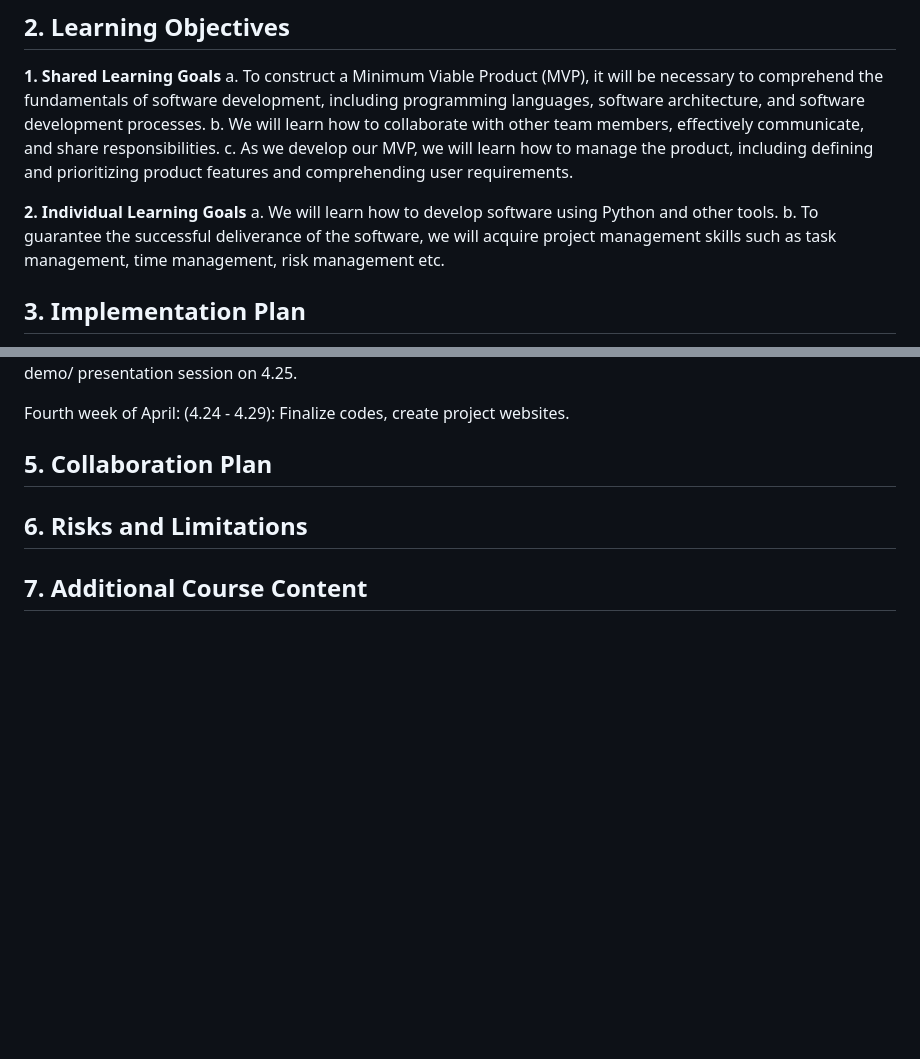
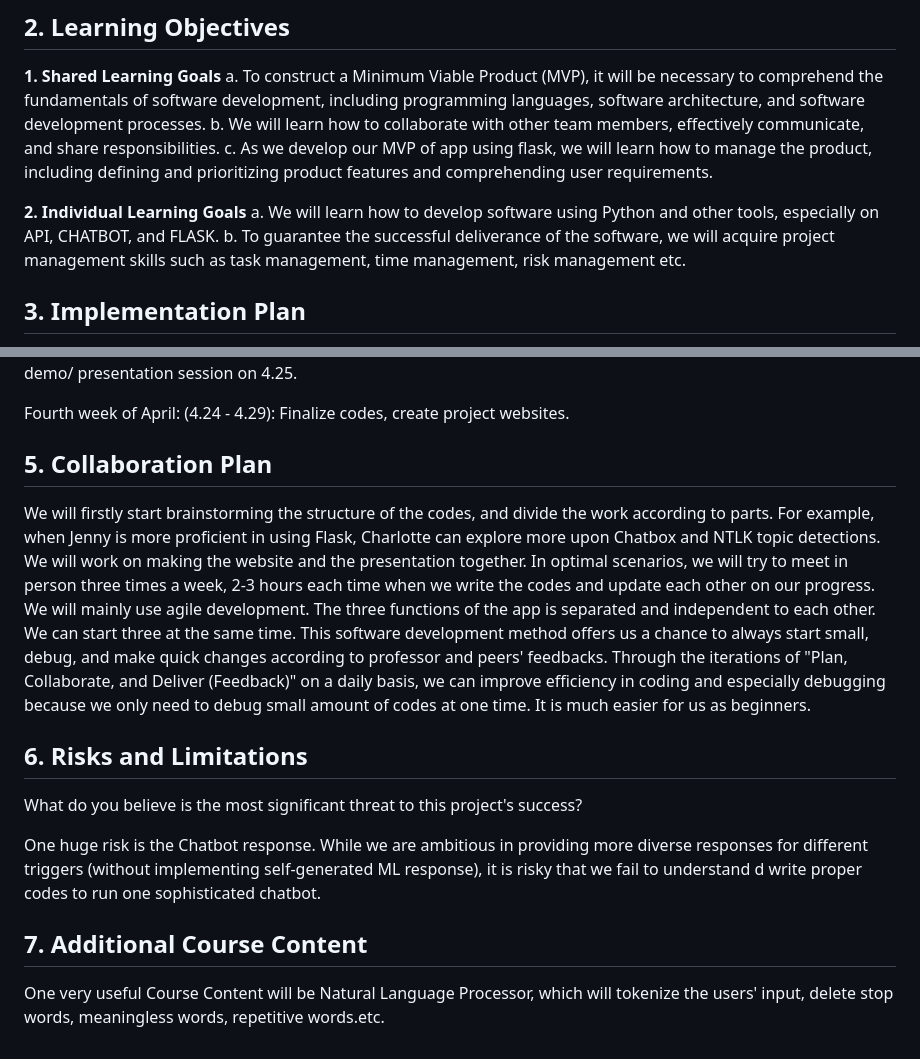
Before and after one commit to Charlottefrid/Charlotte-Jenny-Project-OIM3640, a Markdown page: README.md, 2 parts joined by grey strips. GitHub-like rendering; blank space fills up the shorter version.

```diff
--- a/README.md
+++ b/README.md
@@ -11,10 +11,10 @@ The app is to create a recipe app that is designed specifically for college stud
 **1. Shared Learning Goals**
 a. To construct a Minimum Viable Product (MVP), it will be necessary to comprehend the fundamentals of software development, including programming languages, software architecture, and software development processes.
 b. We will learn how to collaborate with other team members, effectively communicate, and share responsibilities.
-c. As we develop our MVP, we will learn how to manage the product, including defining and prioritizing product features and comprehending user requirements.
+c. As we develop our MVP of app using flask, we will learn how to manage the product, including defining and prioritizing product features and comprehending user requirements.
 
 **2. Individual Learning Goals**
-a. We will learn how to develop software using Python and other tools.
+a. We will learn how to develop software using Python and other tools, especially on API, CHATBOT, and FLASK.
 b. To guarantee the successful deliverance of the software, we will acquire project management skills such as task management, time management, risk management etc.
 
 
@@ -45,6 +45,12 @@ Fourth week of April: (4.24 - 4.29): Finalize codes, create project websites.
 
 ## 5. Collaboration Plan
 
+We will firstly start brainstorming the structure of the codes, and divide the work according to parts. For example, when Jenny is more proficient in using Flask, Charlotte can explore more upon Chatbox and NTLK topic detections. We will work on making the website and the presentation together. In optimal scenarios, we will try to meet in person three times a week, 2-3 hours each time when we write the codes and update each other on our progress. We will mainly use agile development. The three functions of the app is separated and independent to each other. We can start three at the same time. This software development method offers us a chance to always start small, debug, and make quick changes according to professor and peers' feedbacks. Through the iterations of "Plan, Collaborate, and Deliver (Feedback)" on a daily basis, we can improve efficiency in coding and especially debugging because we only need to debug small amount of codes at one time. It is much easier for us as beginners.
+
 ## 6. Risks and Limitations
+What do you believe is the most significant threat to this project's success?
+
+One huge risk is the Chatbot response. While we are ambitious in providing more diverse responses for different triggers (without implementing self-generated ML response), it is risky that we fail to understand d write proper codes to run one sophisticated chatbot.
 
 ## 7. Additional Course Content
+One very useful Course Content will be Natural Language Processor, which will tokenize the users' input, delete stop words, meaningless words, repetitive words.etc.
```
